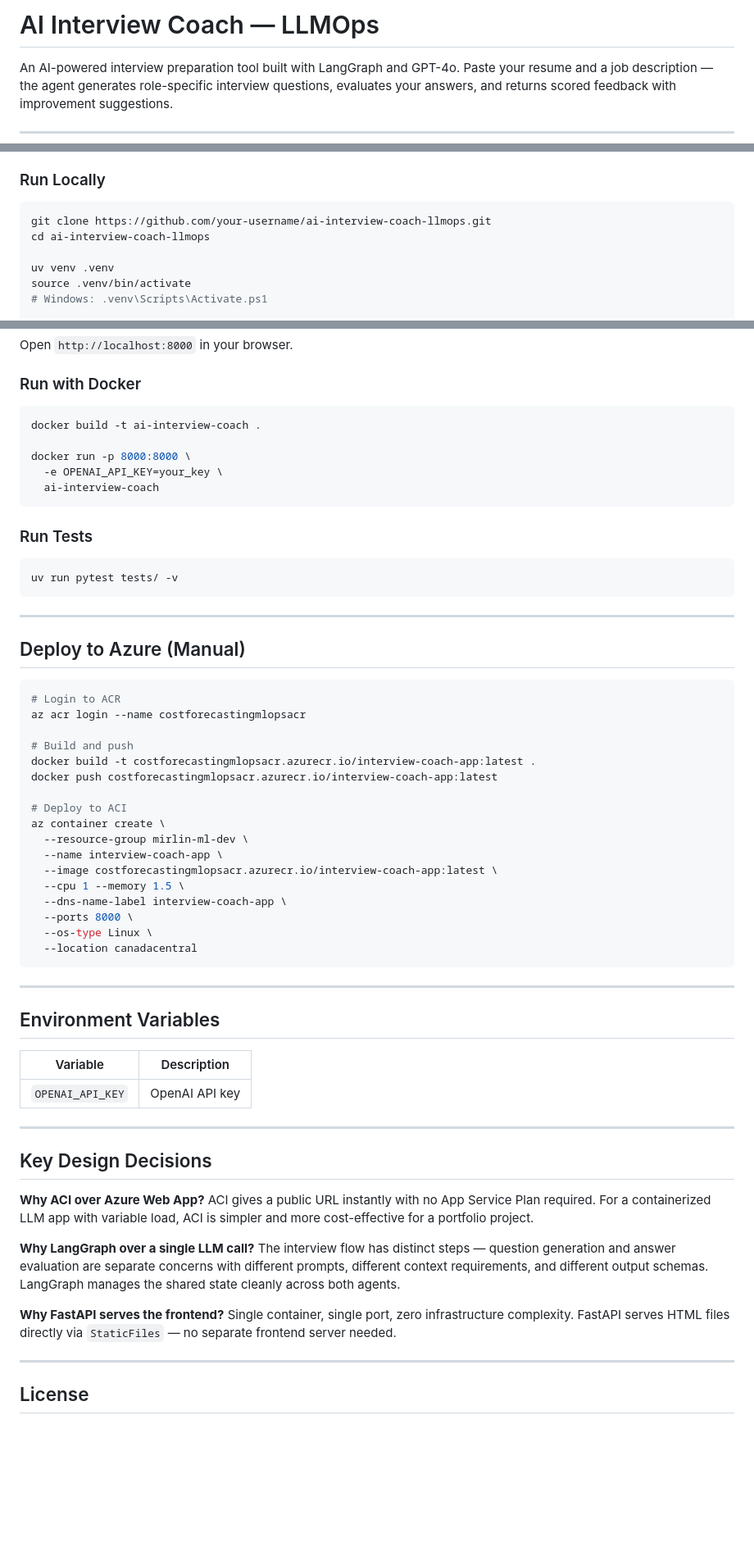
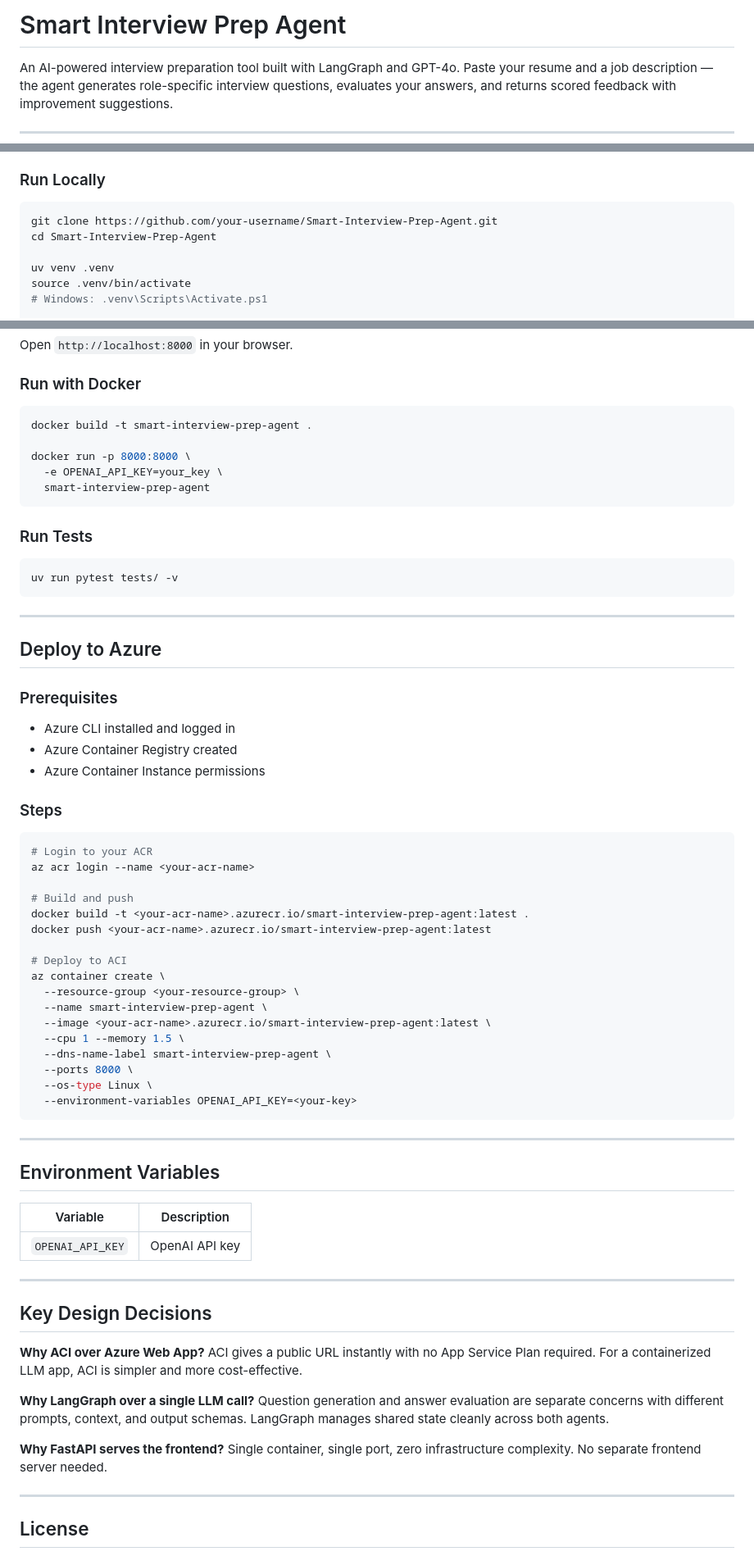
Before and after one commit to muneeb-rashid-cyan/Smart-Interview-Prep-Agent, a Markdown page: README.md, 3 parts joined by grey strips. Shown at 82% size. Drawn GitHub-style; blank space fills up the shorter version.

Commit message:
fix: remove infrastructure details from README

````diff
--- a/README.md
+++ b/README.md
@@ -1,4 +1,4 @@
-# AI Interview Coach — LLMOps
+# Smart Interview Prep Agent
 
 An AI-powered interview preparation tool built with LangGraph and GPT-4o. Paste your resume and a job description — the agent generates role-specific interview questions, evaluates your answers, and returns scored feedback with improvement suggestions.
 
@@ -127,8 +128,8 @@ ai-interview-coach-llmops/
 ### Run Locally
 
 ```bash
-git clone https://github.com/your-username/ai-interview-coach-llmops.git
-cd ai-interview-coach-llmops
+git clone https://github.com/your-username/Smart-Interview-Prep-Agent.git
+cd Smart-Interview-Prep-Agent
 
 uv venv .venv
 source .venv/bin/activate
@@ -147,11 +148,11 @@ Open `http://localhost:8000` in your browser.
 ### Run with Docker
 
 ```bash
-docker build -t ai-interview-coach .
+docker build -t smart-interview-prep-agent .
 
 docker run -p 8000:8000 \
   -e OPENAI_API_KEY=your_key \
-  ai-interview-coach
+  smart-interview-prep-agent
 ```
 
 ### Run Tests
@@ -162,26 +163,33 @@ uv run pytest tests/ -v
 
 ---
 
-## Deploy to Azure (Manual)
+## Deploy to Azure
+
+### Prerequisites
+- Azure CLI installed and logged in
+- Azure Container Registry created
+- Azure Container Instance permissions
+
+### Steps
 
 ```bash
-# Login to ACR
-az acr login --name costforecastingmlopsacr
+# Login to your ACR
+az acr login --name <your-acr-name>
 
 # Build and push
-docker build -t costforecastingmlopsacr.azurecr.io/interview-coach-app:latest .
-docker push costforecastingmlopsacr.azurecr.io/interview-coach-app:latest
+docker build -t <your-acr-name>.azurecr.io/smart-interview-prep-agent:latest .
+docker push <your-acr-name>.azurecr.io/smart-interview-prep-agent:latest
 
 # Deploy to ACI
 az container create \
-  --resource-group mirlin-ml-dev \
-  --name interview-coach-app \
-  --image costforecastingmlopsacr.azurecr.io/interview-coach-app:latest \
+  --resource-group <your-resource-group> \
+  --name smart-interview-prep-agent \
+  --image <your-acr-name>.azurecr.io/smart-interview-prep-agent:latest \
   --cpu 1 --memory 1.5 \
-  --dns-name-label interview-coach-app \
+  --dns-name-label smart-interview-prep-agent \
   --ports 8000 \
   --os-type Linux \
-  --location canadacentral
+  --environment-variables OPENAI_API_KEY=<your-key>
 ```
 
 ---
@@ -197,13 +205,13 @@ az container create \
 ## Key Design Decisions
 
 **Why ACI over Azure Web App?**
-ACI gives a public URL instantly with no App Service Plan required. For a containerized LLM app with variable load, ACI is simpler and more cost-effective for a portfolio project.
+ACI gives a public URL instantly with no App Service Plan required. For a containerized LLM app, ACI is simpler and more cost-effective.
 
 **Why LangGraph over a single LLM call?**
-The interview flow has distinct steps — question generation and answer evaluation are separate concerns with different prompts, different context requirements, and different output schemas. LangGraph manages the shared state cleanly across both agents.
+Question generation and answer evaluation are separate concerns with different prompts, context, and output schemas. LangGraph manages shared state cleanly across both agents.
 
 **Why FastAPI serves the frontend?**
-Single container, single port, zero infrastructure complexity. FastAPI serves HTML files directly via `StaticFiles` — no separate frontend server needed.
+Single container, single port, zero infrastructure complexity. No separate frontend server needed.
 
 ---
 
````
Also changed, not shown: other parts of README.md (+6 -5 lines).
